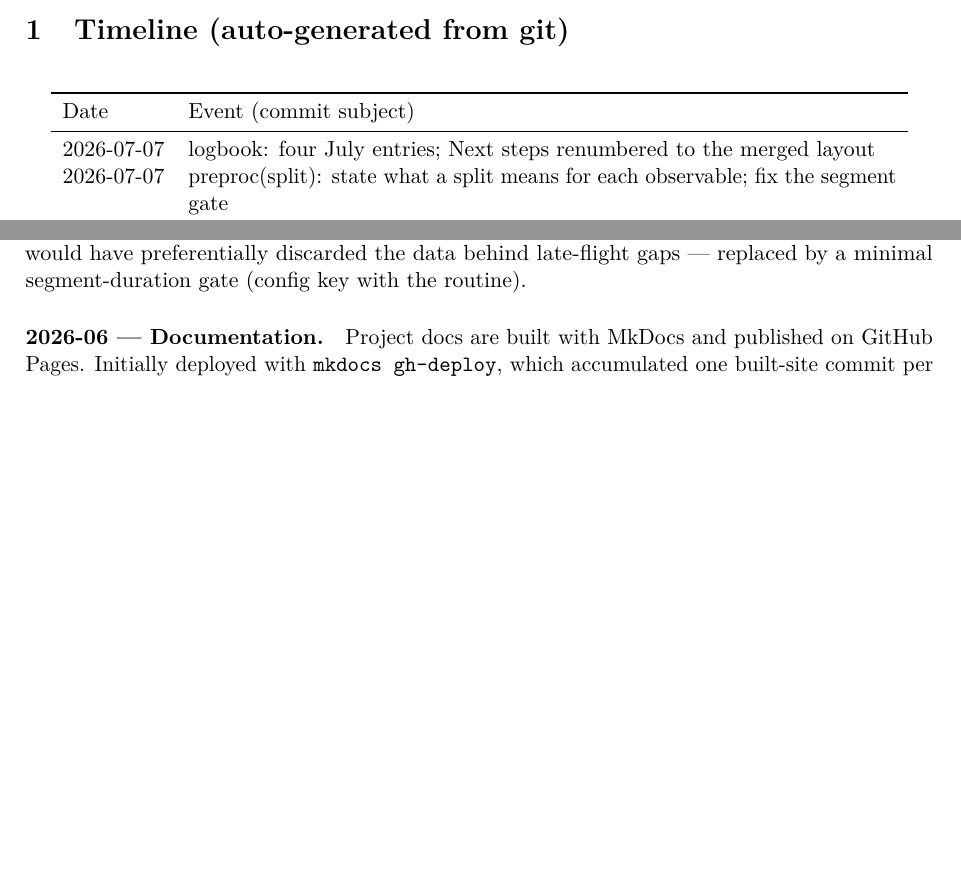
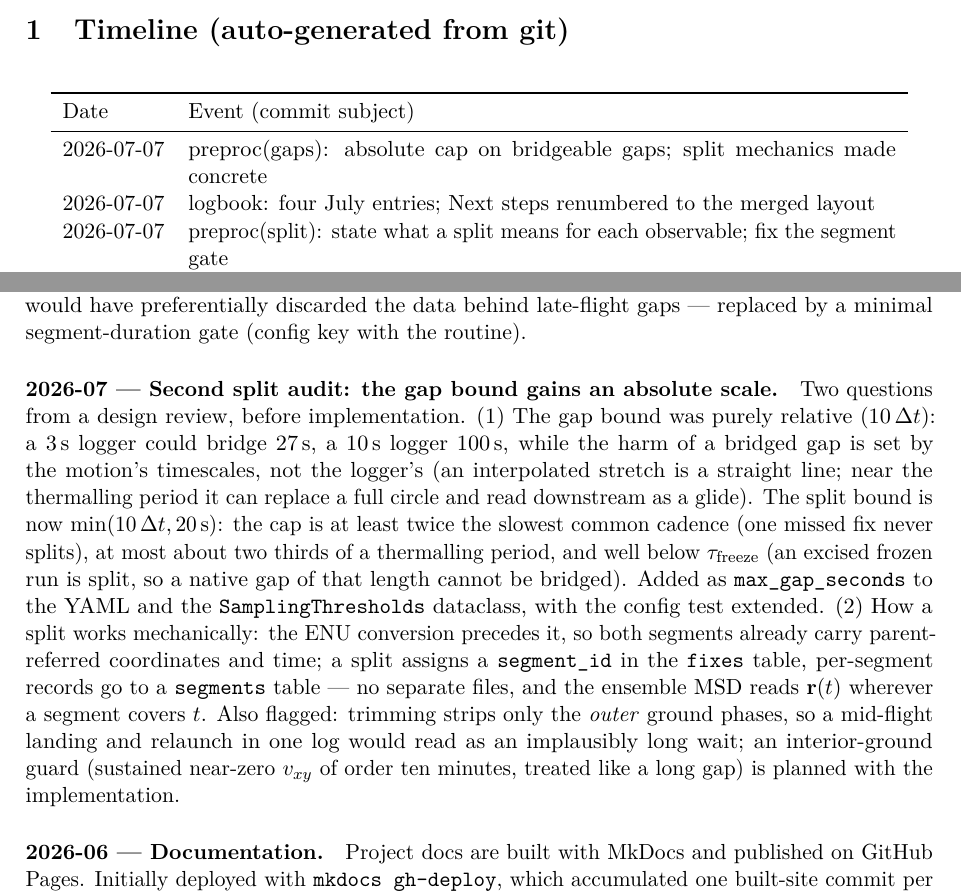
Before and after one commit to matteodisante/soaring-anomalous-transport, a LaTeX document (logbook/logbook.tex, which reads logbook/generated/timeline.tex): two parts of pages 1 and 15 of 16 before the commit and two parts of pages 1 and 15 of 17 after it, joined at a grey line, cut so that both start at the same text, the shorter picture padded with empty space. Compiled offline with pdfLaTeX.

Commit message:
logbook: second split audit entry
Co-Authored-By: Claude Opus 4.8 <noreply@anthropic.com>

```diff
--- a/logbook/generated/timeline.tex
+++ b/logbook/generated/timeline.tex
@@ -4,6 +4,7 @@
 Date & Event (commit subject) \\
 \midrule
 \endhead
+2026-07-07 & preproc(gaps): absolute cap on bridgeable gaps; split mechanics made concrete \\
 2026-07-07 & logbook: four July entries; Next steps renumbered to the merged layout \\
 2026-07-07 & preproc(split): state what a split means for each observable; fix the segment gate \\
 2026-07-07 & style(voice): sweep appendices B and C2 \\
--- a/logbook/logbook.tex
+++ b/logbook/logbook.tex
@@ -800,6 +800,26 @@ segments --- the earlier draft said they were, which would have preferentially d
 the data behind late-flight gaps --- replaced by a minimal segment-duration gate (config
 key with the routine).
 
+\paragraph{2026-07 --- Second split audit: the gap bound gains an absolute scale.}
+Two questions from a design review, before implementation. (1)~The gap bound was purely
+relative ($10\,\Delta t$): a 3\,s logger could bridge 27\,s, a 10\,s logger 100\,s, while
+the harm of a bridged gap is set by the motion's timescales, not the logger's (an
+interpolated stretch is a straight line; near the thermalling period it can replace a
+full circle and read downstream as a glide). The split bound is now
+$\min(10\,\Delta t, 20\,\mathrm{s})$: the cap is at least twice the slowest common
+cadence (one missed fix never splits), at most about two thirds of a thermalling period,
+and well below $\tau_{\mathrm{freeze}}$ (an excised frozen run is split, so a native gap
+of that length cannot be bridged). Added as \texttt{max\_gap\_seconds} to the YAML and
+the \texttt{SamplingThresholds} dataclass, with the config test extended. (2)~How a
+split works mechanically: the ENU conversion precedes it, so both segments already carry
+parent-referred coordinates and time; a split assigns a \texttt{segment\_id} in the
+\texttt{fixes} table, per-segment records go to a \texttt{segments} table --- no separate
+files, and the ensemble MSD reads $\mathbf{r}(t)$ wherever a segment covers $t$. Also
+flagged: trimming strips only the \emph{outer} ground phases, so a mid-flight landing
+and relaunch in one log would read as an implausibly long wait; an interior-ground guard
+(sustained near-zero $v_{xy}$ of order ten minutes, treated like a long gap) is planned
+with the implementation.
+
 \paragraph{2026-06 --- Documentation.}
 Project docs are built with MkDocs and published on GitHub Pages. Initially deployed with
 \texttt{mkdocs gh-deploy}, which accumulated one built-site commit per deploy on a
```
Also changed, not shown: logbook/logbook.pdf.
